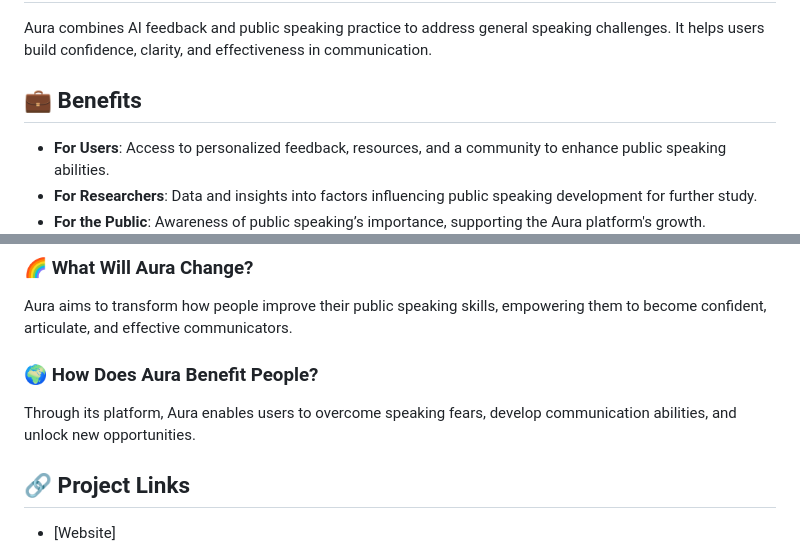
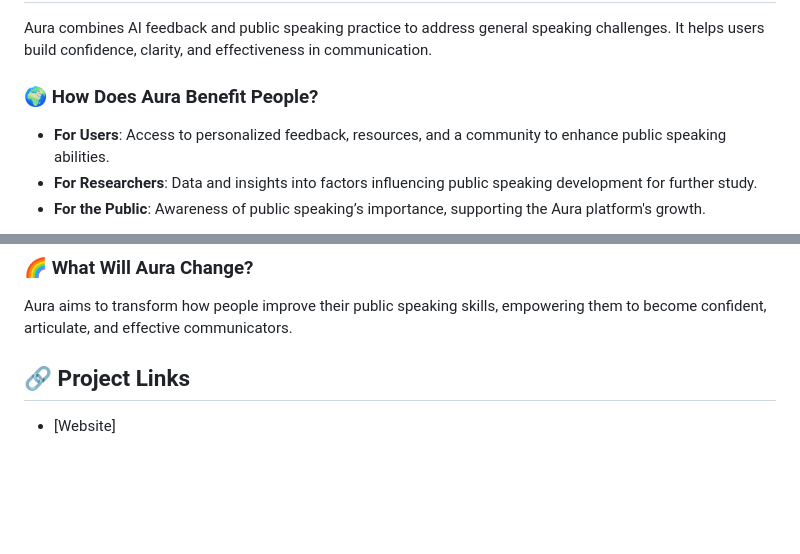
Before and after one commit to linaelamrani777/Aura, a Markdown page: README.md, 2 parts joined by grey strips. GitHub-like rendering; blank space fills up the shorter version.

```diff
--- a/README.md
+++ b/README.md
@@ -26,7 +26,7 @@ Our vision for Aura includes the addition of a **Debate Mode**. This feature wou
 ## ❓ What Problem Does It Solve?
 Aura combines AI feedback and public speaking practice to address general speaking challenges. It helps users build confidence, clarity, and effectiveness in communication.
 
-## 💼 Benefits
+### 🌍 How Does Aura Benefit People?
 - **For Users**: Access to personalized feedback, resources, and a community to enhance public speaking abilities.
 - **For Researchers**: Data and insights into factors influencing public speaking development for further study.
 - **For the Public**: Awareness of public speaking’s importance, supporting the Aura platform's growth.
@@ -69,8 +69,6 @@ Aura presents a unique opportunity to transform public speaking improvement thro
 ### 🌈 What Will Aura Change?
 Aura aims to transform how people improve their public speaking skills, empowering them to become confident, articulate, and effective communicators.
 
-### 🌍 How Does Aura Benefit People?
-Through its platform, Aura enables users to overcome speaking fears, develop communication abilities, and unlock new opportunities.
 
 ## 🔗 Project Links
 - [Website]
```
